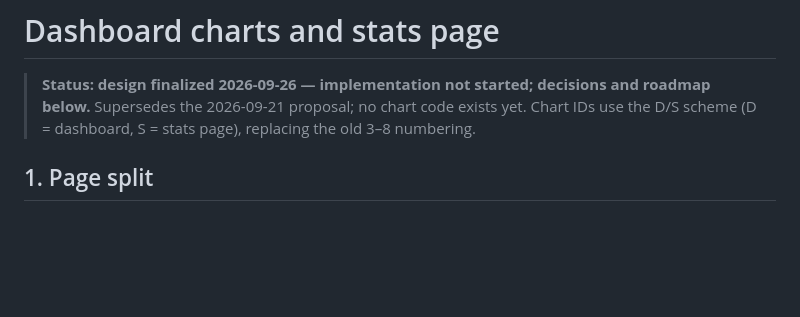
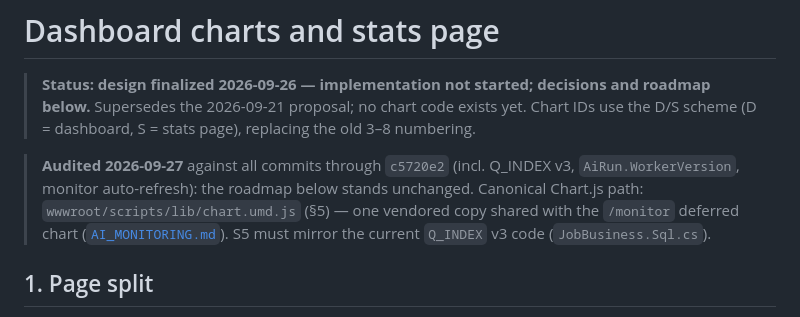
Before and after one commit to h-nargesi/Job-Seeker, a Markdown page: docs/DASHBOARD_CHARTS.md, the part around the change. Rendered like a GitHub page; blank space fills up the shorter version.

```diff
--- a/docs/DASHBOARD_CHARTS.md
+++ b/docs/DASHBOARD_CHARTS.md
@@ -4,6 +4,13 @@
 > decisions and roadmap below.** Supersedes the 2026-09-21 proposal; no
 > chart code exists yet. Chart IDs use the D/S scheme (D = dashboard,
 > S = stats page), replacing the old 3–8 numbering.
+
+> **Audited 2026-09-27** against all commits through `c5720e2` (incl.
+> Q_INDEX v3, `AiRun.WorkerVersion`, monitor auto-refresh): the roadmap
+> below stands unchanged. Canonical Chart.js path:
+> `wwwroot/scripts/lib/chart.umd.js` (§5) — one vendored copy shared
+> with the `/monitor` deferred chart ([`AI_MONITORING.md`](AI_MONITORING.md)).
+> S5 must mirror the current `Q_INDEX` v3 code (`JobBusiness.Sql.cs`).
 
 ## 1. Page split
 
```
Also changed, not shown: docs/AI_DECISION_LOG.md (+1 -0 lines), docs/AI_MONITORING.md (+3 -3 lines).
